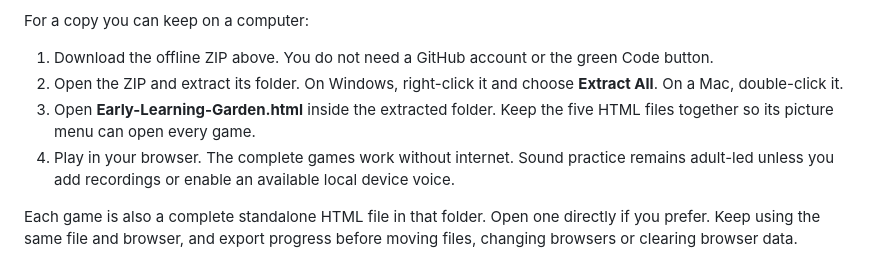
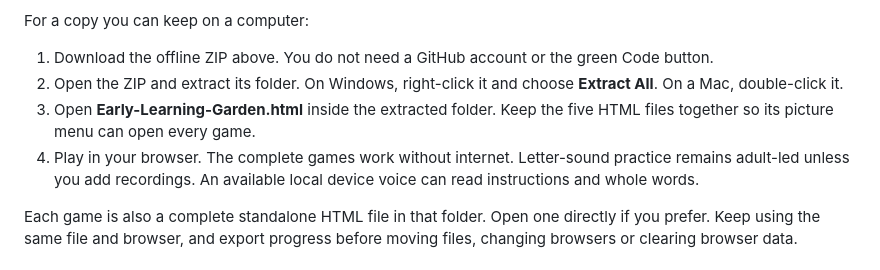
Before and after one commit to jessecmaddox3/early-learning-garden, a Markdown page: README.md, the part around the change. Drawn GitHub-style.

Commit message:
Clarify which prompts optional device speech can read

```diff
--- a/README.md
+++ b/README.md
@@ -20,7 +20,7 @@ For a copy you can keep on a computer:
 1. Download the offline ZIP above. You do not need a GitHub account or the green Code button.
 2. Open the ZIP and extract its folder. On Windows, right-click it and choose **Extract All**. On a Mac, double-click it.
 3. Open **Early-Learning-Garden.html** inside the extracted folder. Keep the five HTML files together so its picture menu can open every game.
-4. Play in your browser. The complete games work without internet. Sound practice remains adult-led unless you add recordings or enable an available local device voice.
+4. Play in your browser. The complete games work without internet. Letter-sound practice remains adult-led unless you add recordings. An available local device voice can read instructions and whole words.
 
 Each game is also a complete standalone HTML file in that folder. Open one directly if you prefer. Keep using the same file and browser, and export progress before moving files, changing browsers or clearing browser data.
 
```
